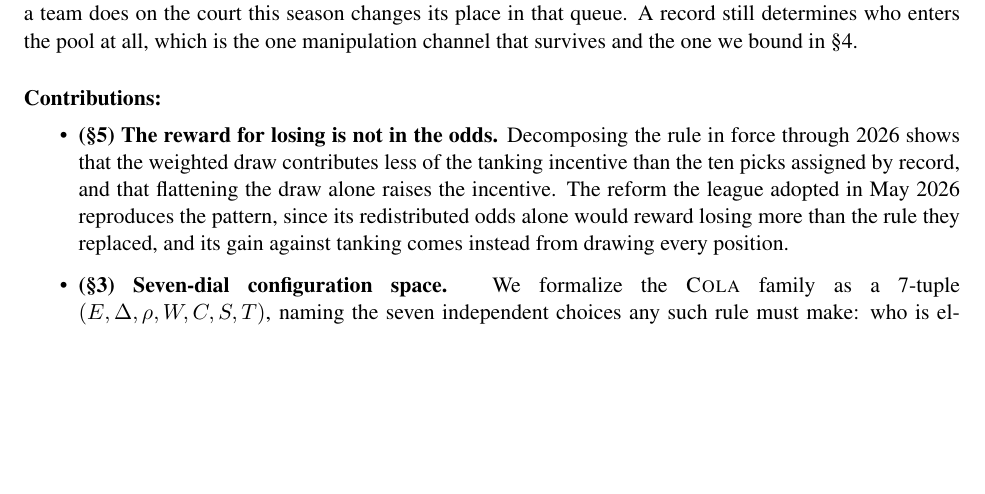
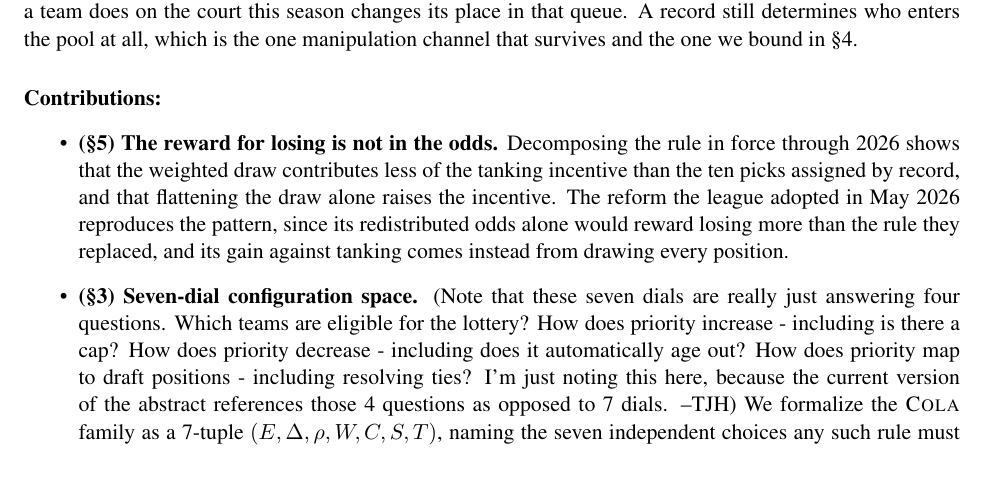
Before and after one commit to kvr06-ai/cola-sloan-ssac27, a LaTeX paper (paper/main.tex): part of page 3 of 26, cut so that both start at the same text, the shorter picture padded with empty space. Compiled offline with pdfLaTeX.

Commit message:
Updates from Overleaf

```diff
--- a/paper/main.tex
+++ b/paper/main.tex
@@ -125,7 +125,8 @@ Carry-Over Lottery Allocation (\cola{}) is a family of draft rules that escapes
 {\sloppy
 \begin{itemize}
     \item \textbf{(\S\ref{sec:empirical}) The reward for losing is not in the odds.} Decomposing the rule in force through 2026 shows that the weighted draw contributes less of the tanking incentive than the ten picks assigned by record, and that flattening the draw alone raises the incentive. The reform the league adopted in May 2026 reproduces the pattern, since its redistributed odds alone would reward losing more than the rule they replaced, and its gain against tanking comes instead from drawing every position.
-    \item \textbf{(\S\ref{sec:family}) Seven-dial configuration space.} We formalize the \cola{} family as a 7-tuple $(E, \Delta, \rho, W, C, S, T)$, naming the seven independent choices any such rule must make: who is eligible, how much index a team gains per season, how much success takes away, how the index maps to draft positions, whether the index is capped, how long it persists, and how ties are broken (Definition~\ref{def:configuration}). Each published variant is one point in this space, the 3-2-1 reform sits at a corner where four of the seven dials are inert, and Waitlist \cola{} differs from the original variant on one dial. Because each dial maps to a property a league would care about, comparing rules becomes comparing tuples.
+    \item \textbf{(\S\ref{sec:family}) Seven-dial configuration space.} (Note that these seven dials are really just answering four questions.  Which teams are eligible for the lottery?  How does priority increase - including is there a cap? How does priority decrease - including does it automatically age out?  How does priority map to draft positions - including resolving ties? I'm just noting this here, because the current version of the abstract references those 4 questions as opposed to 7 dials. --TJH)
+    We formalize the \cola{} family as a 7-tuple $(E, \Delta, \rho, W, C, S, T)$, naming the seven independent choices any such rule must make: who is eligible, how much index a team gains per season, how much success takes away, how the index maps to draft positions, whether the index is capped, how long it persists, and how ties are broken (Definition~\ref{def:configuration}). Each published variant is one point in this space, the 3-2-1 reform sits at a corner where four of the seven dials are inert, and Waitlist \cola{} differs from the original variant on one dial. Because each dial maps to a property a league would care about, comparing rules becomes comparing tuples.
     \item \textbf{(\S\ref{sec:empirical}) Full-engine evaluation of nine mechanisms.} We evaluate the family across 14{,}004 league-seasons in ZenGM Basketball-GM, an open-source simulator that plays out every game from generated rosters and contracts under automated general managers, alongside the NBA's current lottery and the 3-2-1 reform as adopted alongside a draw-depth counterfactual. Scoring is one statistic read two ways, the gap in assigned pick between the team a ranking puts first and the team it puts fifth. The framing does real work. Wherever a rule's own notion of the most deserving team is the worst-record team, the two readings coincide by construction, so the rule cannot aim help without paying for losing. Waitlist \cola{} separates them, holding the tanking reading at zero while concentrating help as firmly as any configuration that also holds it at zero.
     \item \textbf{(\S\ref{sec:empirical}) The causal price of losing.} A tanking gradient compares different teams in different situations, which measures a correlation. We add a paired counterfactual that holds one team fixed and moves only its record, so the quantity is the one a front office actually faces. Dropping the fifth-worst team to the worst record buys $1.87$ picks under Classic \cola{} and $1.32$ under today's NBA lottery. Under Waitlist \cola{} it buys exactly zero, in every season and at every starting rank, because the mechanism has nothing to read.
     \item \textbf{(\S\ref{sec:bound}, \S\ref{sec:empirical}) Bounds on the channel that survives, analytic and measured.} A record still decides who enters the lottery pool, so a team can still throw games to a rival near the playoff boundary and change the field it competes against. We give a closed-form ceiling on the first-pick probability such a swap can buy (Theorem~\ref{thm:bound}), a bound on what a team can gain by losing a playoff series under the capped variant of the family (Lemma~\ref{lem:capped-bound}), and Corollary~\ref{cor:cap-cancels}, under which the value of that cap drops out of the bound and only the size of the eligible pool matters. We then measure the swap on the engine's own seasons in the unit a general manager would use. Waitlist \cola{} concedes at most $1.06\%$ of pick-one probability against the analytic ceiling, and at most $0.48$ expected picks to the best-placed manipulator, which is what the current NBA lottery concedes on the same seasons.
```
